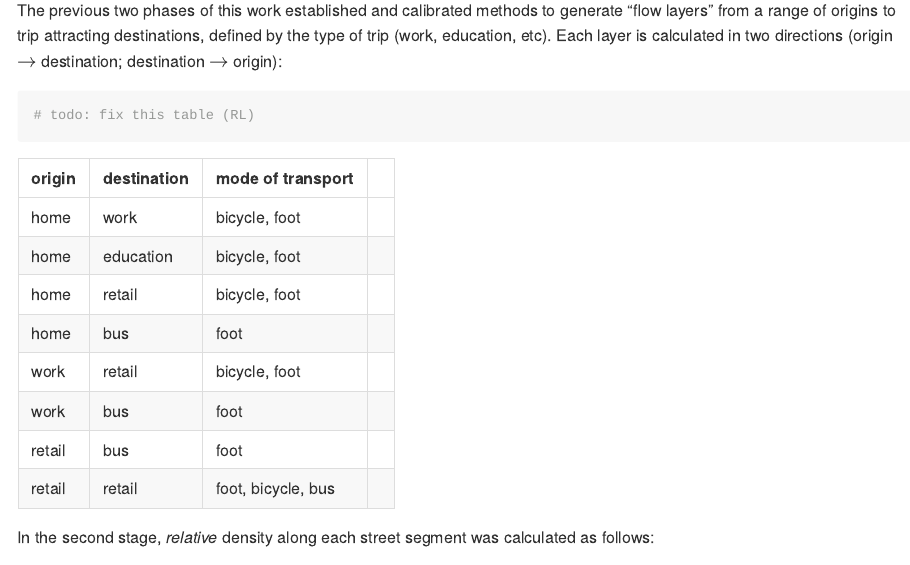
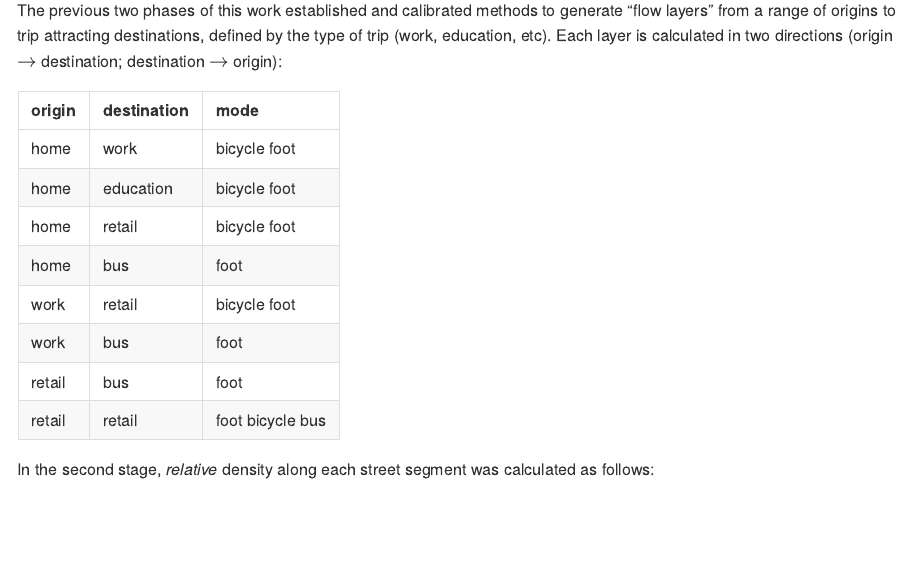
Before and after one commit to ATFutures/who3, an R Markdown document (README.Rmd): the page in a window 1100 px wide, from 1020 px down. Rendered offline with R 4.5, knitr and Pandoc, with nearby package versions; some code elsewhere in the file could not run offline; a font, style sheet, LaTeX package, included part or bibliography that could not be used is replaced or left out.

Commit message:
Fix table

````diff
--- a/README.Rmd
+++ b/README.Rmd
@@ -59,19 +59,20 @@ The previous two phases of this work established and calibrated methods to gener
 Each layer is calculated in two directions (origin $\rightarrow$ destination; destination $\rightarrow$ origin):
 
 ```{r}
-# todo: fix this table (RL)
+# OD table
+od_layers = read.csv(text = "origin,destination,mode
+home,work,bicycle foot
+home,education,bicycle foot
+home,retail,bicycle foot
+home,bus,foot
+work,retail,bicycle foot
+work,bus,foot
+retail,bus,foot
+retail,retail,foot bicycle bus")
+knitr::kable(od_layers)
 ```
 
-| origin | destination | mode of transport
-| --- | --- | --- | ---
-| home | work | bicycle, foot
-| home | education | bicycle, foot
-| home | retail | bicycle, foot
-| home | bus | foot
-| work | retail | bicycle, foot
-| work | bus | foot
-| retail | bus | foot
-| retail | retail | foot, bicycle, bus
+
 
 In the second stage, *relative* density along each street segment was calculated as follows:
 
````
Also changed, not shown: README.md, README.Rmd (8 more changed lines).
